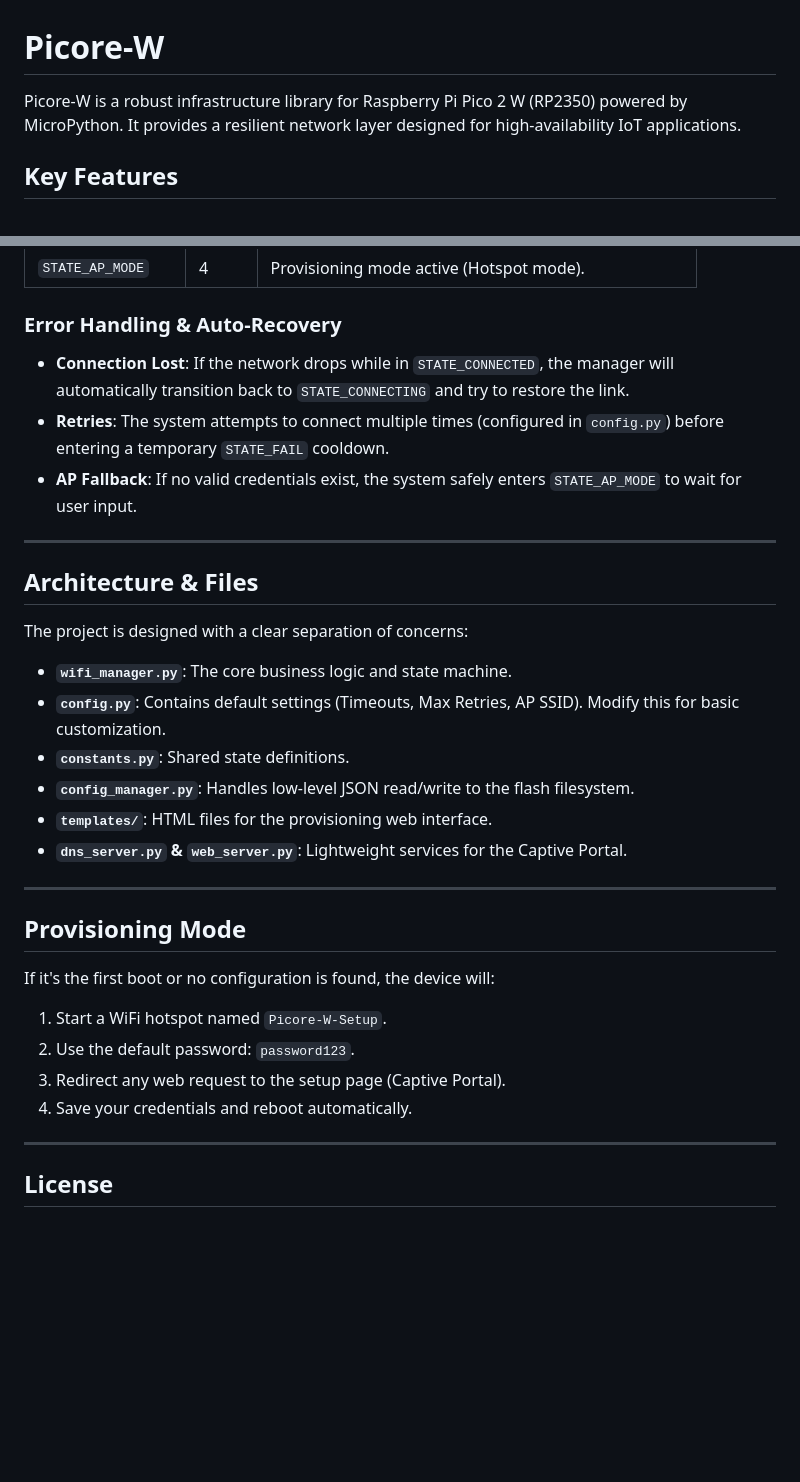
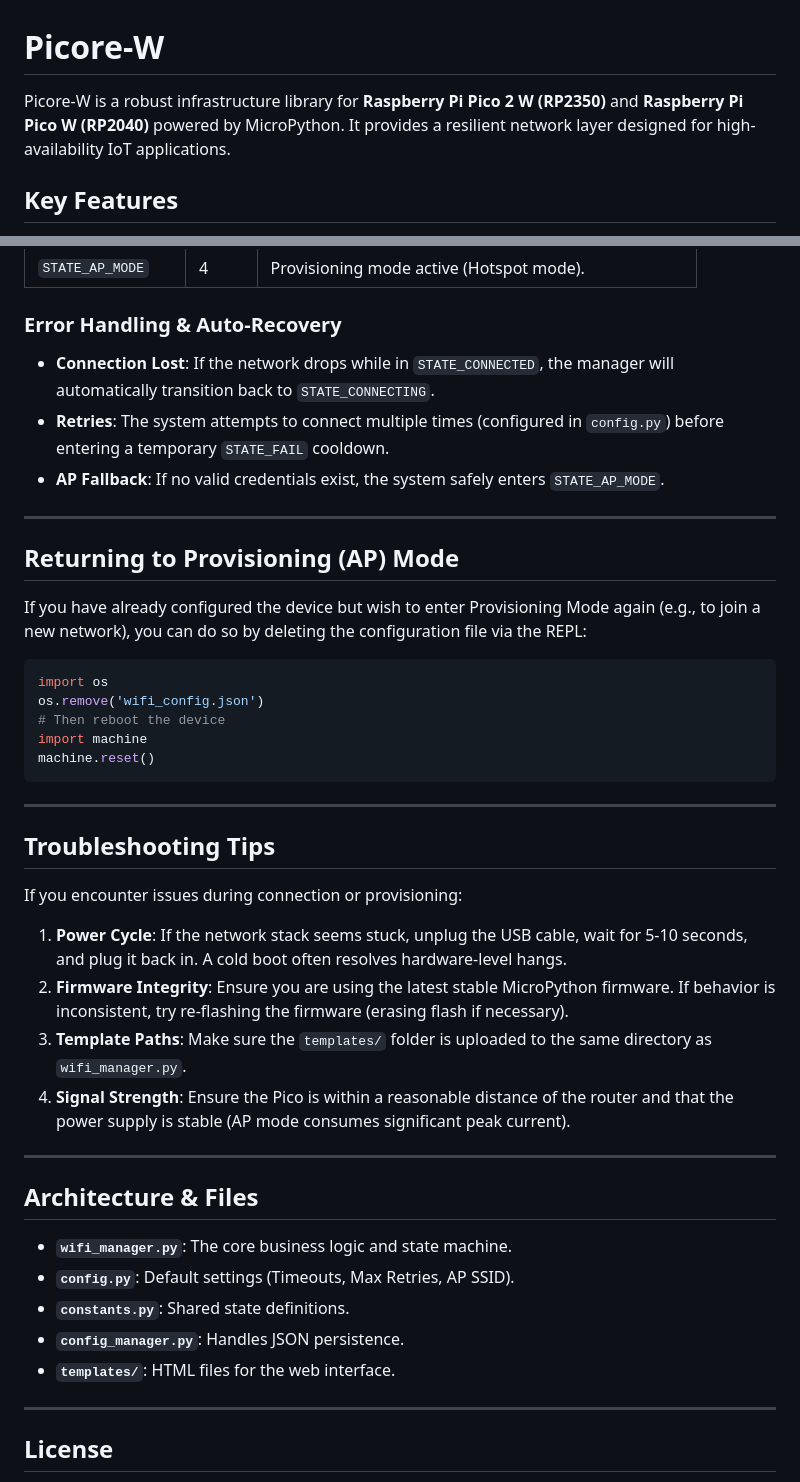
Before and after one commit to Lewsiafat/Picore-W, a Markdown page: README.md, 2 parts joined by grey strips. Rendered like a GitHub page; blank space fills up the shorter version.

Commit message:
docs: Update English README with hardware support, AP reset, and troubleshooting

````diff
--- a/README.md
+++ b/README.md
@@ -1,6 +1,6 @@
 # Picore-W
 
-Picore-W is a robust infrastructure library for Raspberry Pi Pico 2 W (RP2350) powered by MicroPython. It provides a resilient network layer designed for high-availability IoT applications.
+Picore-W is a robust infrastructure library for **Raspberry Pi Pico 2 W (RP2350)** and **Raspberry Pi Pico W (RP2040)** powered by MicroPython. It provides a resilient network layer designed for high-availability IoT applications.
 
 ## Key Features
 
@@ -61,31 +61,44 @@ Picore-W uses an internal state machine to track network status. You can access
 | `STATE_AP_MODE` | 4 | Provisioning mode active (Hotspot mode). |
 
 ### Error Handling & Auto-Recovery
-- **Connection Lost**: If the network drops while in `STATE_CONNECTED`, the manager will automatically transition back to `STATE_CONNECTING` and try to restore the link.
+- **Connection Lost**: If the network drops while in `STATE_CONNECTED`, the manager will automatically transition back to `STATE_CONNECTING`.
 - **Retries**: The system attempts to connect multiple times (configured in `config.py`) before entering a temporary `STATE_FAIL` cooldown.
-- **AP Fallback**: If no valid credentials exist, the system safely enters `STATE_AP_MODE` to wait for user input.
+- **AP Fallback**: If no valid credentials exist, the system safely enters `STATE_AP_MODE`.
+
+---
+
+## Returning to Provisioning (AP) Mode
+
+If you have already configured the device but wish to enter Provisioning Mode again (e.g., to join a new network), you can do so by deleting the configuration file via the REPL:
+
+```python
+import os
+os.remove('wifi_config.json')
+# Then reboot the device
+import machine
+machine.reset()
+```
+
+---
+
+## Troubleshooting Tips
+
+If you encounter issues during connection or provisioning:
+
+1. **Power Cycle**: If the network stack seems stuck, unplug the USB cable, wait for 5-10 seconds, and plug it back in. A cold boot often resolves hardware-level hangs.
+2. **Firmware Integrity**: Ensure you are using the latest stable MicroPython firmware. If behavior is inconsistent, try re-flashing the firmware (erasing flash if necessary).
+3. **Template Paths**: Make sure the `templates/` folder is uploaded to the same directory as `wifi_manager.py`.
+4. **Signal Strength**: Ensure the Pico is within a reasonable distance of the router and that the power supply is stable (AP mode consumes significant peak current).
 
 ---
 
 ## Architecture & Files
 
-The project is designed with a clear separation of concerns:
-
 - **`wifi_manager.py`**: The core business logic and state machine.
-- **`config.py`**: Contains default settings (Timeouts, Max Retries, AP SSID). Modify this for basic customization.
+- **`config.py`**: Default settings (Timeouts, Max Retries, AP SSID).
 - **`constants.py`**: Shared state definitions.
-- **`config_manager.py`**: Handles low-level JSON read/write to the flash filesystem.
-- **`templates/`**: HTML files for the provisioning web interface.
-- **`dns_server.py` & `web_server.py`**: Lightweight services for the Captive Portal.
-
----
-
-## Provisioning Mode
-If it's the first boot or no configuration is found, the device will:
-1. Start a WiFi hotspot named `Picore-W-Setup`.
-2. Use the default password: `password123`.
-3. Redirect any web request to the setup page (Captive Portal).
-4. Save your credentials and reboot automatically.
+- **`config_manager.py`**: Handles JSON persistence.
+- **`templates/`**: HTML files for the web interface.
 
 ---
 
````
